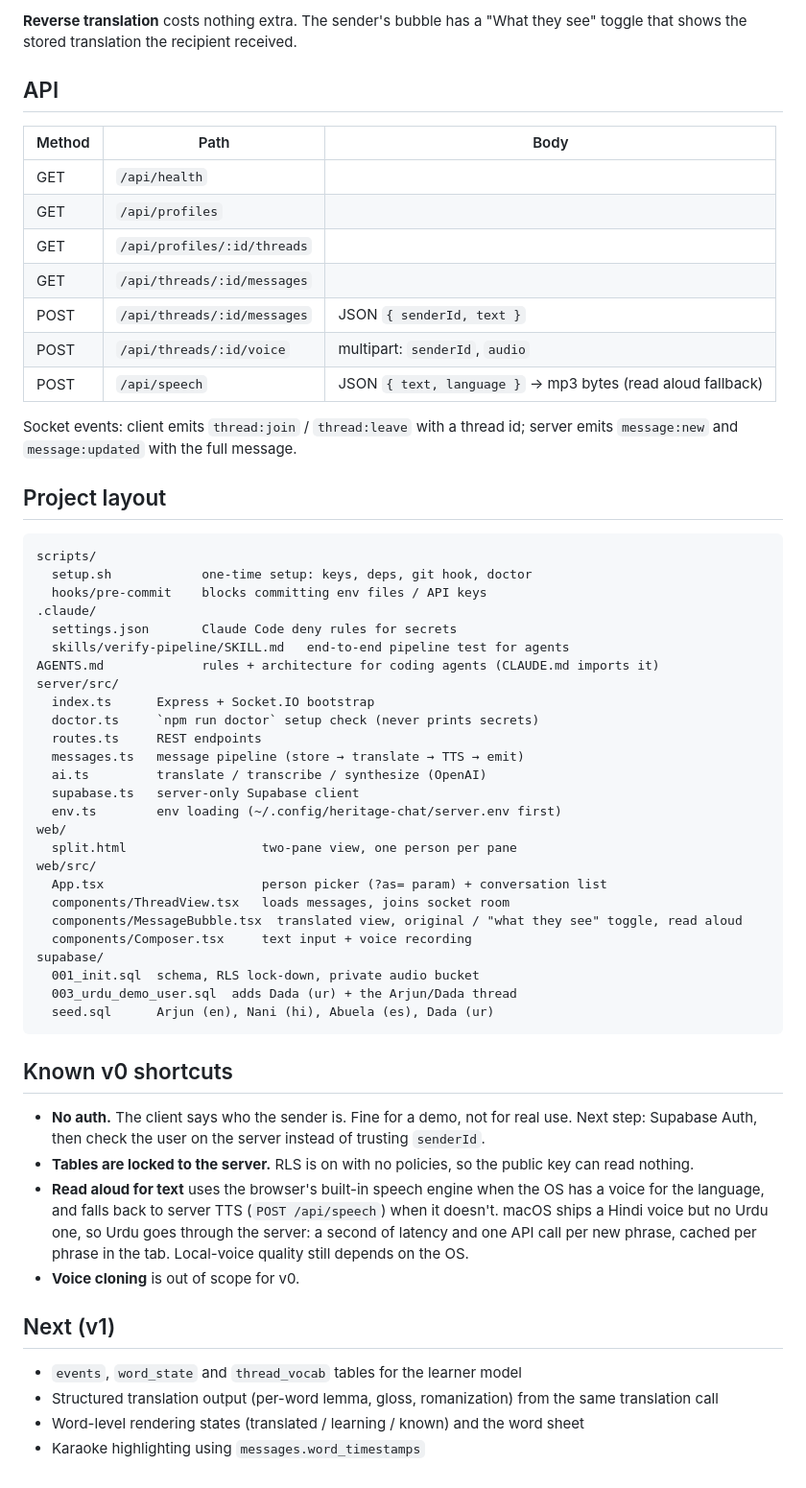
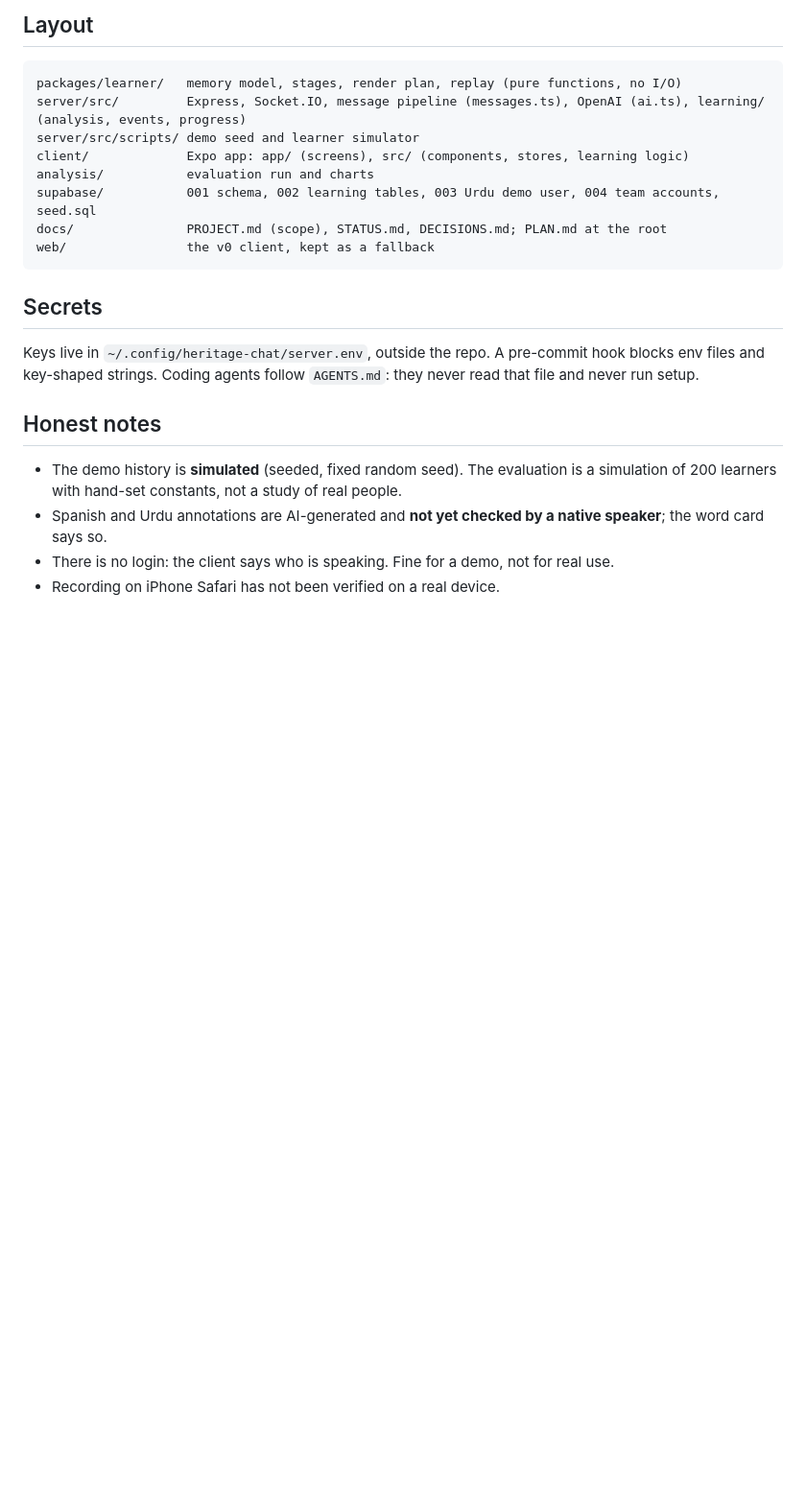
Before and after one commit to hackgt-teamGOATED/ltm, a Markdown page: README.md, the part around one of its changes. Shown at 96% size. Rendered like a GitHub page; blank space fills up the shorter version.

````diff
--- a/README.md
+++ b/README.md
@@ -110,66 +92,25 @@ blocks committing keys, and runs `npm run doctor`.
-**Reverse translation** costs nothing extra. The sender's bubble has a "What they see" toggle
-that shows the stored translation the recipient received.
-
-## API
-
-| Method | Path | Body |
-|---|---|---|
-| GET | `/api/health` | |
-| GET | `/api/profiles` | |
-| GET | `/api/profiles/:id/threads` | |
-| GET | `/api/threads/:id/messages` | |
-| POST | `/api/threads/:id/messages` | JSON `{ senderId, text }` |
-| POST | `/api/threads/:id/voice` | multipart: `senderId`, `audio` |
-| POST | `/api/speech` | JSON `{ text, language }` → mp3 bytes (read aloud fallback) |
-
-Socket events: client emits `thread:join` / `thread:leave` with a thread id; server emits
-`message:new` and `message:updated` with the full message.
-
-## Project layout
+## Layout
 
 ```
-scripts/
-  setup.sh            one-time setup: keys, deps, git hook, doctor
-  hooks/pre-commit    blocks committing env files / API keys
-.claude/
-  settings.json       Claude Code deny rules for secrets
-  skills/verify-pipeline/SKILL.md   end-to-end pipeline test for agents
-AGENTS.md             rules + architecture for coding agents (CLAUDE.md imports it)
-server/src/
-  index.ts      Express + Socket.IO bootstrap
-  doctor.ts     `npm run doctor` setup check (never prints secrets)
-  routes.ts     REST endpoints
-  messages.ts   message pipeline (store → translate → TTS → emit)
-  ai.ts         translate / transcribe / synthesize (OpenAI)
-  supabase.ts   server-only Supabase client
-  env.ts        env loading (~/.config/heritage-chat/server.env first)
-web/
-  split.html                  two-pane view, one person per pane
-web/src/
-  App.tsx                     person picker (?as= param) + conversation list
-  components/ThreadView.tsx   loads messages, joins socket room
-  components/MessageBubble.tsx  translated view, original / "what they see" toggle, read aloud
-  components/Composer.tsx     text input + voice recording
-supabase/
-  001_init.sql  schema, RLS lock-down, private audio bucket
-  003_urdu_demo_user.sql  adds Dada (ur) + the Arjun/Dada thread
-  seed.sql      Arjun (en), Nani (hi), Abuela (es), Dada (ur)
+packages/learner/   memory model, stages, render plan, replay (pure functions, no I/O)
+server/src/         Express, Socket.IO, message pipeline (messages.ts), OpenAI (ai.ts), learning/ (analysis, events, progress)
+server/src/scripts/ demo seed and learner simulator
+client/             Expo app: app/ (screens), src/ (components, stores, learning logic)
+analysis/           evaluation run and charts
+supabase/           001 schema, 002 learning tables, 003 Urdu demo user, 004 team accounts, seed.sql
+docs/               PROJECT.md (scope), STATUS.md, DECISIONS.md; PLAN.md at the root
+web/                the v0 client, kept as a fallback
 ```
 
-## Known v0 shortcuts
+## Secrets
 
-- **No auth.** The client says who the sender is. Fine for a demo, not for real use.
-  Next step: Supabase Auth, then check the user on the server instead of trusting `senderId`.
-- **Tables are locked to the server.** RLS is on with no policies, so the public key can read nothing.
-- **Read aloud for text** uses the browser's built-in speech engine when the OS has a voice for
-  the language, and falls back to server TTS (`POST /api/speech`) when it doesn't. macOS ships a
-  Hindi voice but no Urdu one, so Urdu goes through the server: a second of latency and one API
-  call per new phrase, cached per phrase in the tab. Local-voice quality still depends on the OS.
-- **Voice cloning** is out of scope for v0.
+Keys live in `~/.config/heritage-chat/server.env`, outside the repo. A pre-commit hook blocks env files and
+key-shaped strings. Coding agents follow `AGENTS.md`: they never read that file and never run setup.
 
-## Next (v1)
+## Honest notes
 
-- `events`, `word_state` and `thread_vocab` tables for the learner model
-- Structured translation output (per-word lemma, gloss, romanization) from the same translation call
-- Word-level rendering states (translated / learning / known) and the word sheet
-- Karaoke highlighting using `messages.word_timestamps`
+- The demo history is **simulated** (seeded, fixed random seed). The evaluation is a simulation of 200
+  learners with hand-set constants, not a study of real people.
+- Spanish and Urdu annotations are AI-generated and **not yet checked by a native speaker**; the word card says so.
+- There is no login: the client says who is speaking. Fine for a demo, not for real use.
+- Recording on iPhone Safari has not been verified on a real device.
````
Also changed, not shown: other parts of README.md (+76 -94 lines).
